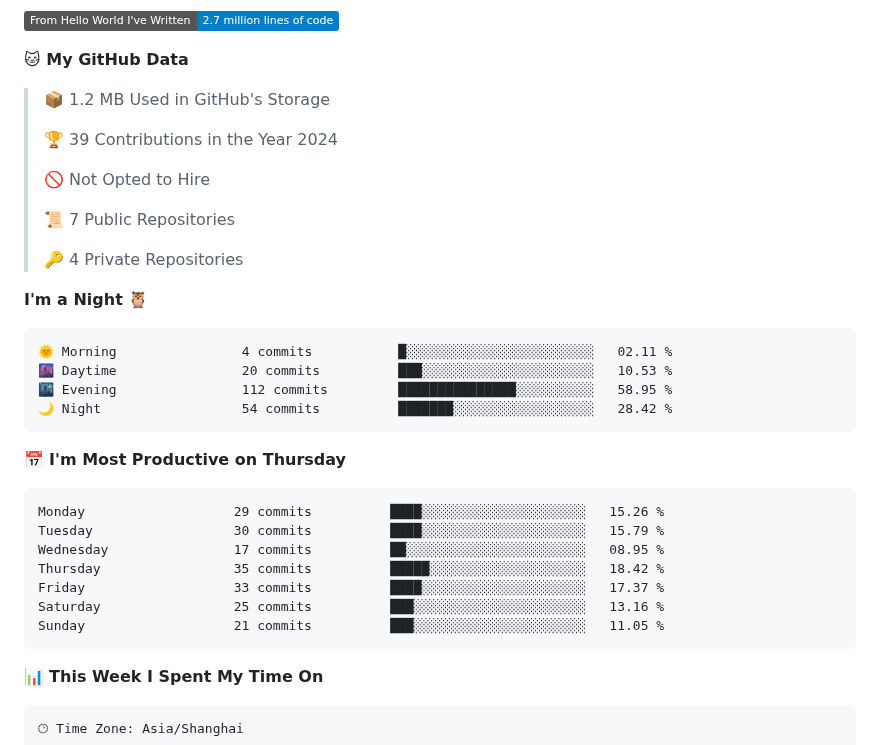
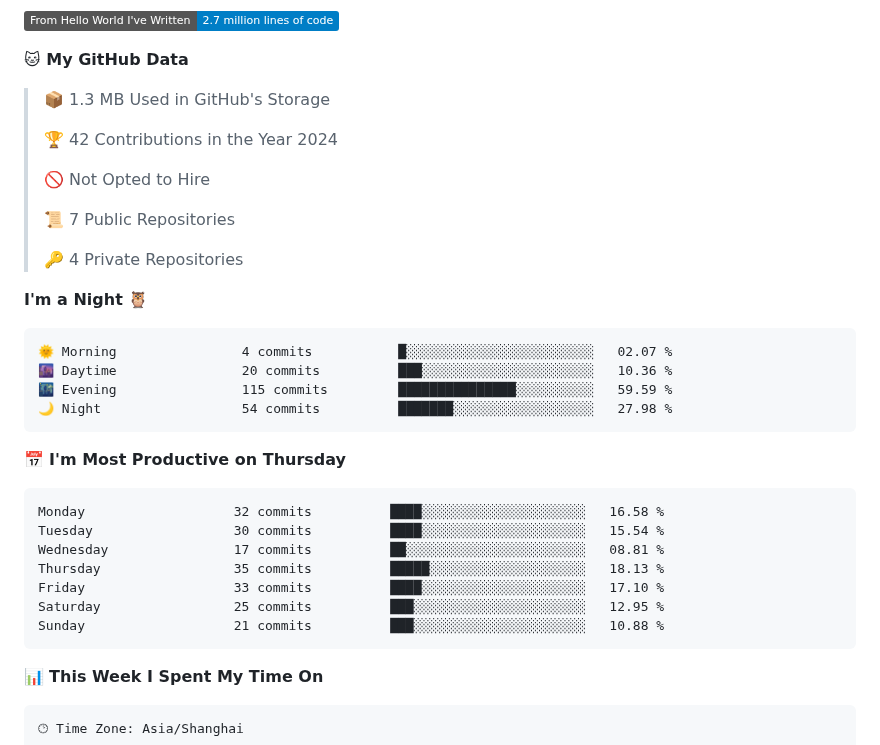
Before and after one commit to LeKZzzz/LeKZzzz, a Markdown page: README.md, the part around one of its changes. GitHub-like rendering; badges without logos.

Commit message:
Updated with Dev Metrics

````diff
--- a/README.md
+++ b/README.md
@@ -30,9 +30,9 @@
 
 **🐱 My GitHub Data**
 
-> 📦 1.2 MB Used in GitHub's Storage
+> 📦 1.3 MB Used in GitHub's Storage
  >
-> 🏆 39 Contributions in the Year 2024
+> 🏆 42 Contributions in the Year 2024
  >
 > 🚫 Not Opted to Hire
  >
@@ -43,21 +43,21 @@
 **I'm a Night 🦉**
 
 ```text
-🌞 Morning                4 commits           █░░░░░░░░░░░░░░░░░░░░░░░░   02.11 %
-🌆 Daytime                20 commits          ███░░░░░░░░░░░░░░░░░░░░░░   10.53 %
-🌃 Evening                112 commits         ███████████████░░░░░░░░░░   58.95 %
-🌙 Night                  54 commits          ███████░░░░░░░░░░░░░░░░░░   28.42 %
+🌞 Morning                4 commits           █░░░░░░░░░░░░░░░░░░░░░░░░   02.07 %
+🌆 Daytime                20 commits          ███░░░░░░░░░░░░░░░░░░░░░░   10.36 %
+🌃 Evening                115 commits         ███████████████░░░░░░░░░░   59.59 %
+🌙 Night                  54 commits          ███████░░░░░░░░░░░░░░░░░░   27.98 %
 ```
 📅 **I'm Most Productive on Thursday**
 
 ```text
-Monday                   29 commits          ████░░░░░░░░░░░░░░░░░░░░░   15.26 %
-Tuesday                  30 commits          ████░░░░░░░░░░░░░░░░░░░░░   15.79 %
-Wednesday                17 commits          ██░░░░░░░░░░░░░░░░░░░░░░░   08.95 %
-Thursday                 35 commits          █████░░░░░░░░░░░░░░░░░░░░   18.42 %
-Friday                   33 commits          ████░░░░░░░░░░░░░░░░░░░░░   17.37 %
-Saturday                 25 commits          ███░░░░░░░░░░░░░░░░░░░░░░   13.16 %
-Sunday                   21 commits          ███░░░░░░░░░░░░░░░░░░░░░░   11.05 %
+Monday                   32 commits          ████░░░░░░░░░░░░░░░░░░░░░   16.58 %
+Tuesday                  30 commits          ████░░░░░░░░░░░░░░░░░░░░░   15.54 %
+Wednesday                17 commits          ██░░░░░░░░░░░░░░░░░░░░░░░   08.81 %
+Thursday                 35 commits          █████░░░░░░░░░░░░░░░░░░░░   18.13 %
+Friday                   33 commits          ████░░░░░░░░░░░░░░░░░░░░░   17.10 %
+Saturday                 25 commits          ███░░░░░░░░░░░░░░░░░░░░░░   12.95 %
+Sunday                   21 commits          ███░░░░░░░░░░░░░░░░░░░░░░   10.88 %
 ```
 
 
````
Also changed, not shown: other parts of README.md (+1 -1 lines), assets/bar_graph.png.
